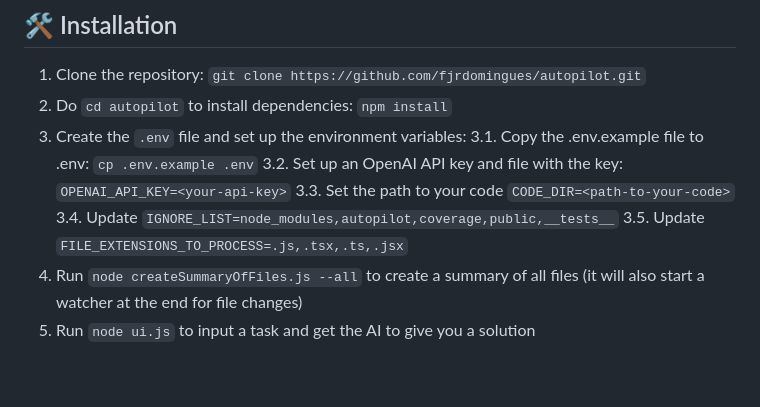
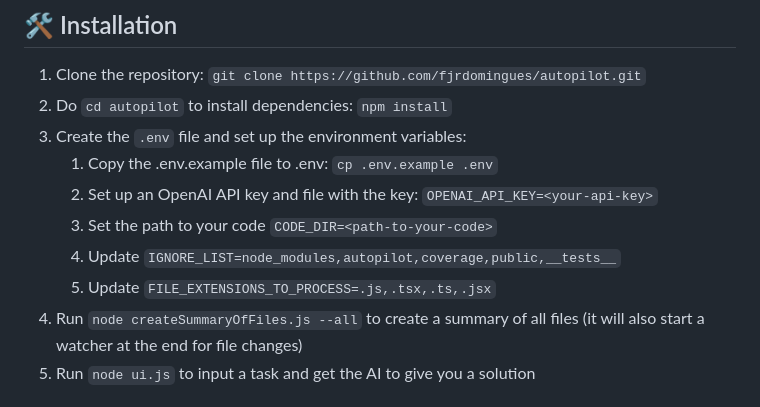
Before and after one commit to fjrdomingues/autopilot, a Markdown page: README.md, the part around the change. Rendered like a GitHub page; blank space fills up the shorter version.

```diff
--- a/README.md
+++ b/README.md
@@ -68,11 +68,11 @@ Task: Create a diagram explaining what this project and the process
 1. Clone the repository: `git clone https://github.com/fjrdomingues/autopilot.git`
 2. Do `cd autopilot` to install dependencies: `npm install`
 3. Create the `.env` file and set up the environment variables:
-  3.1. Copy the .env.example file to .env: `cp .env.example .env`
-  3.2. Set up an OpenAI API key and file with the key: `OPENAI_API_KEY=<your-api-key>`
-  3.3. Set the path to your code `CODE_DIR=<path-to-your-code>`
-  3.4. Update `IGNORE_LIST=node_modules,autopilot,coverage,public,__tests__`
-  3.5. Update `FILE_EXTENSIONS_TO_PROCESS=.js,.tsx,.ts,.jsx`
+   1. Copy the .env.example file to .env: `cp .env.example .env`
+   2. Set up an OpenAI API key and file with the key: `OPENAI_API_KEY=<your-api-key>`
+   3. Set the path to your code `CODE_DIR=<path-to-your-code>`
+   4. Update `IGNORE_LIST=node_modules,autopilot,coverage,public,__tests__`
+   5. Update `FILE_EXTENSIONS_TO_PROCESS=.js,.tsx,.ts,.jsx`
 4. Run `node createSummaryOfFiles.js --all` to create a summary of all files (it will also start a watcher at the end for file changes)
 5. Run `node ui.js` to input a task and get the AI to give you a solution
 
```
